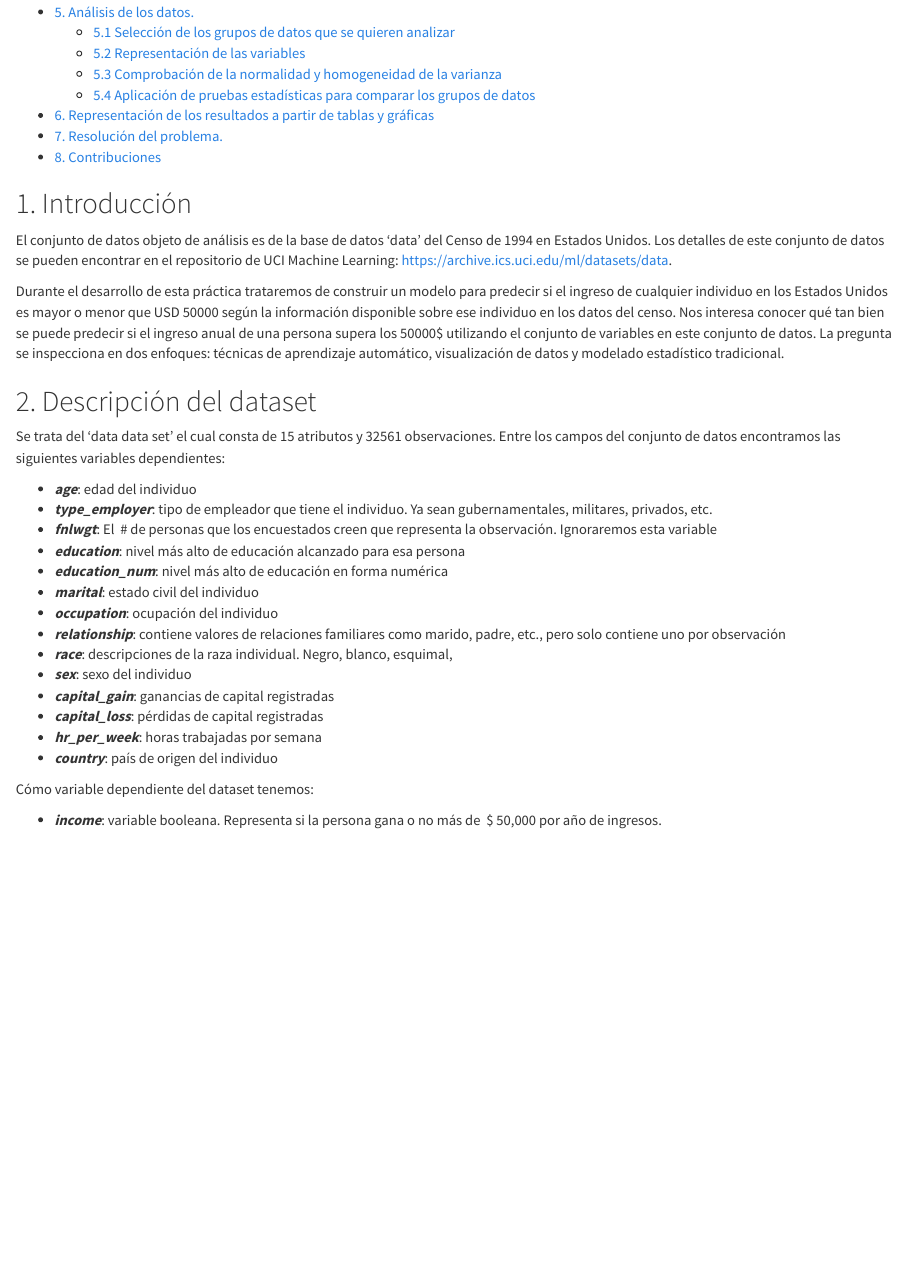
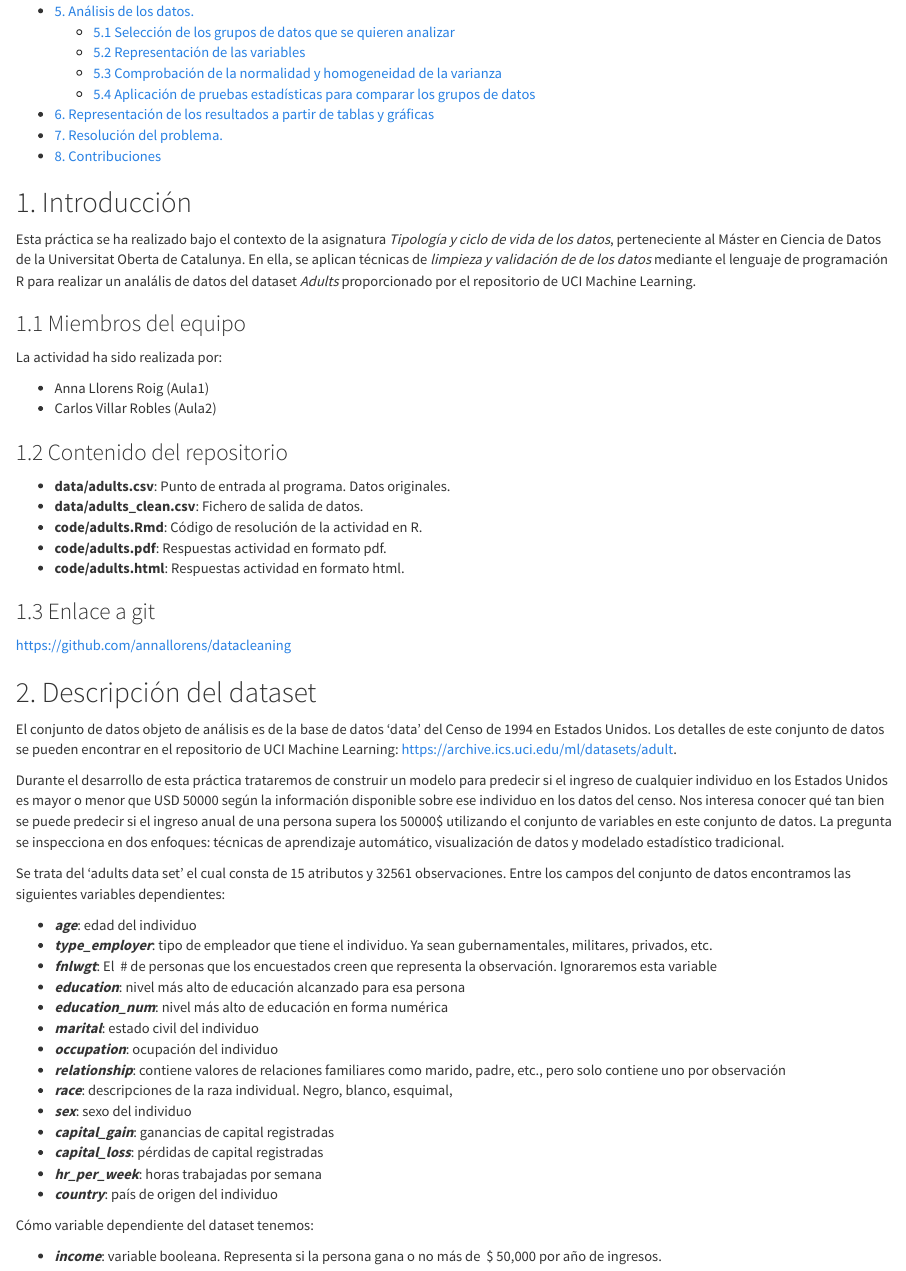
Before and after one commit to annallorens/datacleaning, an R Markdown document (code/adults.Rmd): the page in a window 1100 px wide, from 280 px down before the commit and from 350 px down after it, so that both start at the same text. The pictures show the output file code/adults.html that the author committed with the source, opened offline.

Commit message:
Preparado para entrega

````diff
--- a/code/adults.Rmd
+++ b/code/adults.Rmd
@@ -3,14 +3,14 @@ title: 'PRÁCTICA 2: Limpieza y validación de los datos'
 author: "Autores: Anna Llorens Roig, Carlos Villar Robles"
 date: "Dataset: Adults"
 output:
-  pdf_document:
-    highlight: zenburn
-    toc: yes
   html_document:
     highlight: default
     theme: cosmo
     toc: yes
     toc_depth: 3
+  pdf_document:
+    highlight: zenburn
+    toc: yes
   word_document: default
 ---
 ```{r setup, include=FALSE}
@@ -21,13 +21,34 @@ knitr::opts_chunk$set(echo = TRUE)
 
 ## 1. Introducción
 
-  El conjunto de datos objeto de análisis es de la base de datos 'data' del Censo de 1994 en Estados Unidos. Los detalles de este conjunto de datos se pueden encontrar en el repositorio de UCI Machine Learning: [https://archive.ics.uci.edu/ml/datasets/data](https://archive.ics.uci.edu/ml/datasets/data).
+Esta práctica se ha realizado bajo el contexto de la asignatura _Tipología y ciclo de vida de los datos_, perteneciente al Máster en Ciencia de Datos de la Universitat Oberta de Catalunya. En ella, se aplican técnicas de _limpieza y validación de de los datos_ mediante el lenguaje de programación R para realizar un analális de datos del dataset _Adults_ proporcionado por el repositorio de UCI Machine Learning.
+
+
+### 1.1 Miembros del equipo
+
+La actividad ha sido realizada por:
+
+* Anna Llorens Roig (Aula1)
+* Carlos Villar Robles (Aula2)
+
+### 1.2 Contenido del repositorio
+* **data/adults.csv**: Punto de entrada al programa. Datos originales.
+* **data/adults_clean.csv**: Fichero de salida de datos.
+* **code/adults.Rmd**: Código de resolución de la actividad en R.
+* **code/adults.pdf**: Respuestas actividad en formato pdf.
+* **code/adults.html**: Respuestas actividad en formato html.
+
+### 1.3 Enlace a git
+[https://github.com/annallorens/datacleaning](https://github.com/annallorens/datacleaning)
+
+
+## 2. Descripción del dataset
+
+  El conjunto de datos objeto de análisis es de la base de datos 'data' del Censo de 1994 en Estados Unidos. Los detalles de este conjunto de datos se pueden encontrar en el repositorio de UCI Machine Learning: [https://archive.ics.uci.edu/ml/datasets/adult](https://archive.ics.uci.edu/ml/datasets/adult).
 
   Durante el desarrollo de esta práctica  trataremos de construir un modelo para predecir si el ingreso de cualquier individuo en los Estados Unidos es mayor o menor que USD 50000 según la información disponible sobre ese individuo en los datos del censo. Nos interesa conocer qué tan bien se puede predecir si el ingreso anual de una persona supera los 50000$ utilizando el conjunto de variables en este conjunto de datos. La pregunta se inspecciona en dos enfoques: técnicas de aprendizaje automático, visualización de datos y modelado estadístico tradicional. \linebreak \linebreak
 
-## 2. Descripción del dataset
-
-  Se trata del 'data data set' el cual consta de 15 atributos y 32561 observaciones. \linebreak
+  Se trata del 'adults data set' el cual consta de 15 atributos y 32561 observaciones. \linebreak
   Entre los campos del conjunto de datos encontramos las siguientes variables dependientes:
 
 - _**age**_: edad del individuo
````
Also changed, not shown: code/adults.html, code/adults.pdf.
